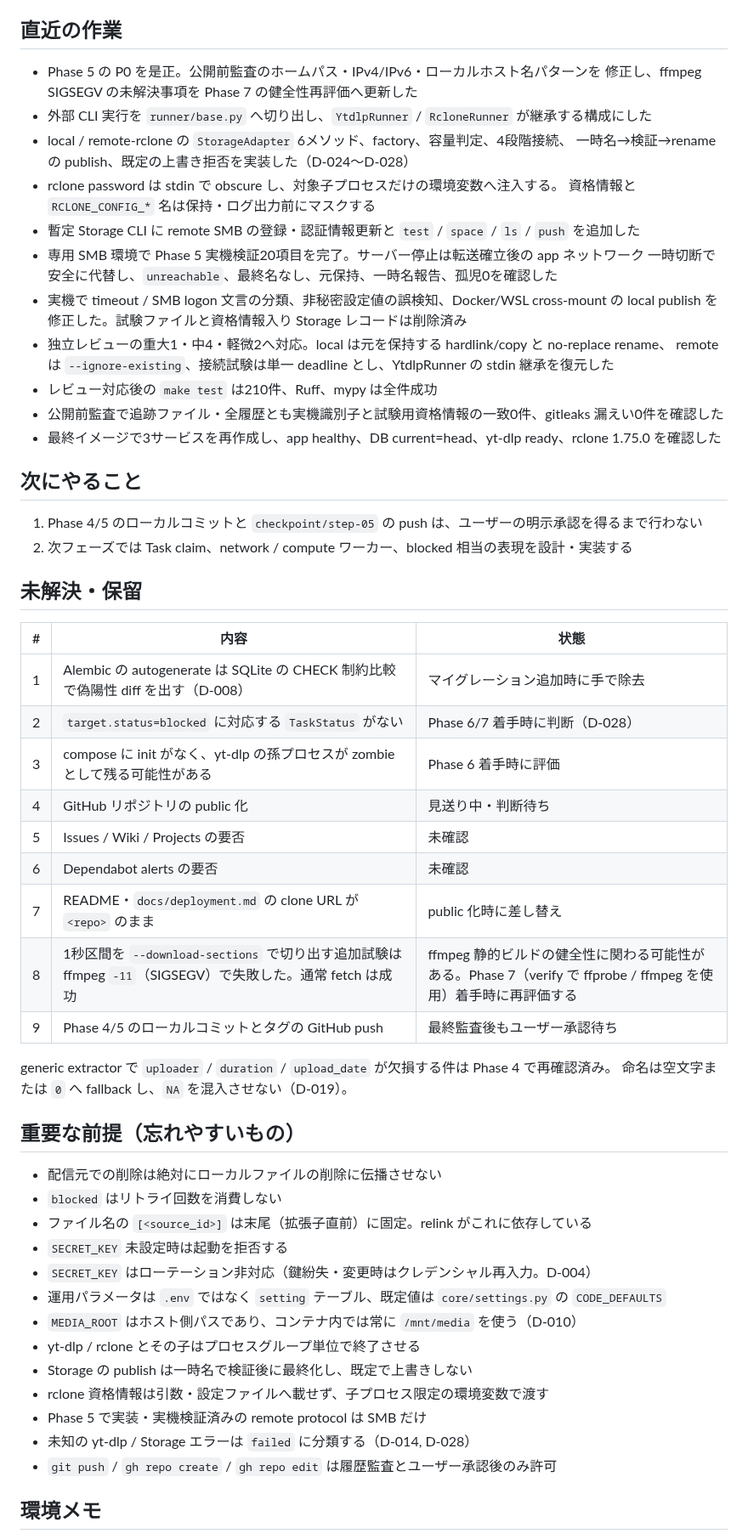
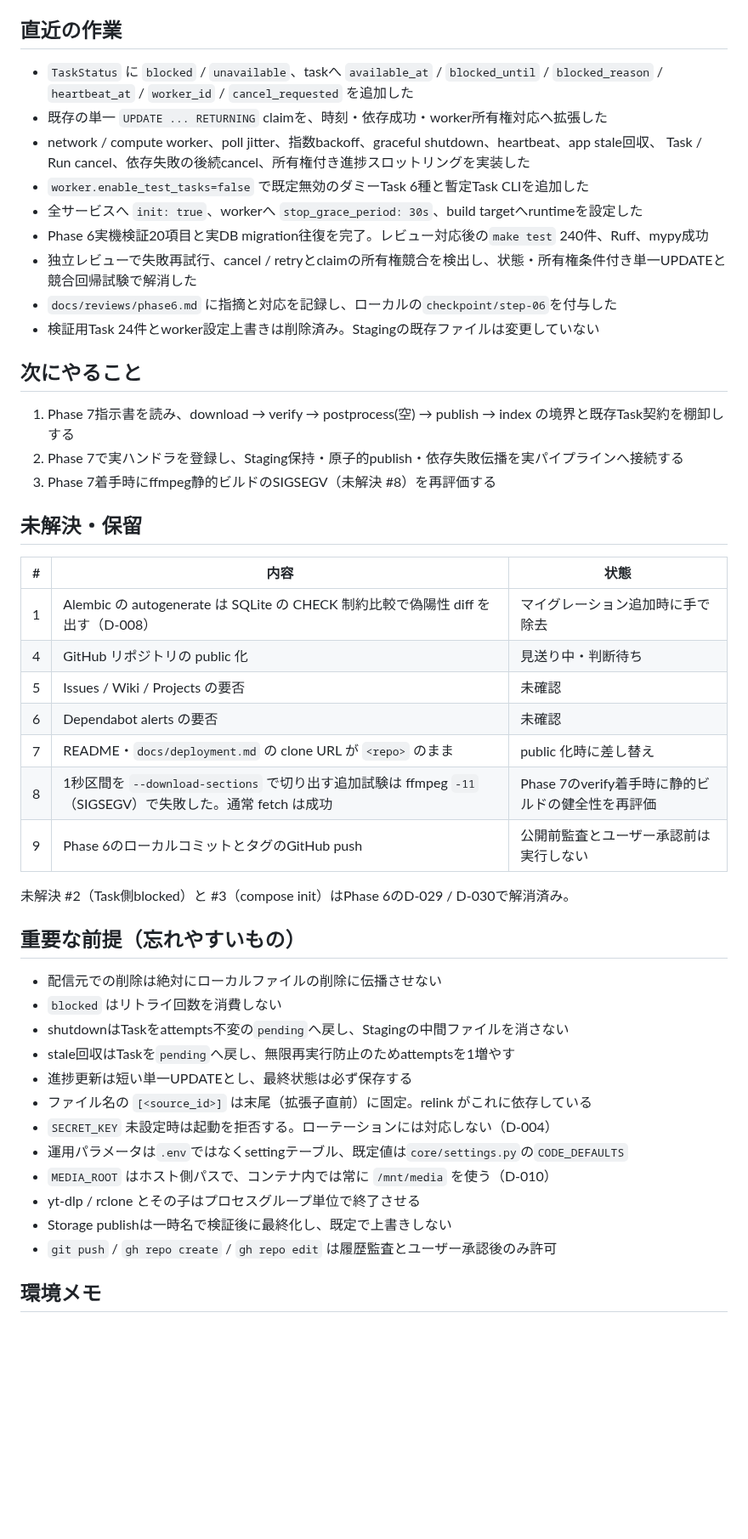
Before and after one commit to zawa356/sluicery, a Markdown page: AISTATE.md, the part around one of its changes. Shown at 85% size. Drawn GitHub-style; blank space fills up the shorter version.

Commit message:
docs: Phase 6完了状態を記録

```diff
--- a/AISTATE.md
+++ b/AISTATE.md
@@ -38,60 +38,51 @@ sluicery は yt-dlp を用いた自己ホスト型のプレイリスト同期サ
 
 ## 直近の作業
 
-- Phase 5 の P0 を是正。公開前監査のホームパス・IPv4/IPv6・ローカルホスト名パターンを
-  修正し、ffmpeg SIGSEGV の未解決事項を Phase 7 の健全性再評価へ更新した
-- 外部 CLI 実行を `runner/base.py` へ切り出し、`YtdlpRunner` / `RcloneRunner` が継承する構成にした
-- local / remote-rclone の `StorageAdapter` 6メソッド、factory、容量判定、4段階接続、
-  一時名→検証→rename の publish、既定の上書き拒否を実装した（D-024〜D-028）
-- rclone password は stdin で obscure し、対象子プロセスだけの環境変数へ注入する。
-  資格情報と `RCLONE_CONFIG_*` 名は保持・ログ出力前にマスクする
-- 暫定 Storage CLI に remote SMB の登録・認証情報更新と `test` / `space` / `ls` / `push` を追加した
-- 専用 SMB 環境で Phase 5 実機検証20項目を完了。サーバー停止は転送確立後の app ネットワーク
-  一時切断で安全に代替し、`unreachable`、最終名なし、元保持、一時名報告、孤児0を確認した
-- 実機で timeout / SMB logon 文言の分類、非秘密設定値の誤検知、Docker/WSL cross-mount の
-  local publish を修正した。試験ファイルと資格情報入り Storage レコードは削除済み
-- 独立レビューの重大1・中4・軽微2へ対応。local は元を保持する hardlink/copy と no-replace rename、
-  remote は `--ignore-existing`、接続試験は単一 deadline とし、YtdlpRunner の stdin 継承を復元した
-- レビュー対応後の `make test` は210件、Ruff、mypy は全件成功
-- 公開前監査で追跡ファイル・全履歴とも実機識別子と試験用資格情報の一致0件、gitleaks 漏えい0件を確認した
-- 最終イメージで3サービスを再作成し、app healthy、DB current=head、yt-dlp ready、rclone 1.75.0 を確認した
+- `TaskStatus` に `blocked` / `unavailable`、taskへ `available_at` / `blocked_until` /
+  `blocked_reason` / `heartbeat_at` / `worker_id` / `cancel_requested` を追加した
+- 既存の単一 `UPDATE ... RETURNING` claimを、時刻・依存成功・worker所有権対応へ拡張した
+- network / compute worker、poll jitter、指数backoff、graceful shutdown、heartbeat、app stale回収、
+  Task / Run cancel、依存失敗の後続cancel、所有権付き進捗スロットリングを実装した
+- `worker.enable_test_tasks=false` で既定無効のダミーTask 6種と暫定Task CLIを追加した
+- 全サービスへ `init: true`、workerへ `stop_grace_period: 30s`、build targetへruntimeを設定した
+- Phase 6実機検証20項目と実DB migration往復を完了。レビュー対応後の`make test` 240件、Ruff、mypy成功
+- 独立レビューで失敗再試行、cancel / retryとclaimの所有権競合を検出し、状態・所有権条件付き単一UPDATEと競合回帰試験で解消した
+- `docs/reviews/phase6.md` に指摘と対応を記録し、ローカルの`checkpoint/step-06`を付与した
+- 検証用Task 24件とworker設定上書きは削除済み。Stagingの既存ファイルは変更していない
 
 ## 次にやること
 
-1. Phase 4/5 のローカルコミットと `checkpoint/step-05` の push は、ユーザーの明示承認を得るまで行わない
-2. 次フェーズでは Task claim、network / compute ワーカー、blocked 相当の表現を設計・実装する
+1. Phase 7指示書を読み、download → verify → postprocess(空) → publish → index の境界と既存Task契約を棚卸しする
+2. Phase 7で実ハンドラを登録し、Staging保持・原子的publish・依存失敗伝播を実パイプラインへ接続する
+3. Phase 7着手時にffmpeg静的ビルドのSIGSEGV（未解決 #8）を再評価する
 
 ## 未解決・保留
 
 | # | 内容 | 状態 |
 |---|---|---|
 | 1 | Alembic の autogenerate は SQLite の CHECK 制約比較で偽陽性 diff を出す（D-008） | マイグレーション追加時に手で除去 |
-| 2 | `target.status=blocked` に対応する `TaskStatus` がない | Phase 6/7 着手時に判断（D-028） |
-| 3 | compose に init がなく、yt-dlp の孫プロセスが zombie として残る可能性がある | Phase 6 着手時に評価 |
 | 4 | GitHub リポジトリの public 化 | 見送り中・判断待ち |
 | 5 | Issues / Wiki / Projects の要否 | 未確認 |
 | 6 | Dependabot alerts の要否 | 未確認 |
 | 7 | README・`docs/deployment.md` の clone URL が `<repo>` のまま | public 化時に差し替え |
-| 8 | 1秒区間を `--download-sections` で切り出す追加試験は ffmpeg `-11`（SIGSEGV）で失敗した。通常 fetch は成功 | ffmpeg 静的ビルドの健全性に関わる可能性がある。Phase 7（verify で ffprobe / ffmpeg を使用）着手時に再評価する |
-| 9 | Phase 4/5 のローカルコミットとタグの GitHub push | 最終監査後もユーザー承認待ち |
+| 8 | 1秒区間を `--download-sections` で切り出す追加試験は ffmpeg `-11`（SIGSEGV）で失敗した。通常 fetch は成功 | Phase 7のverify着手時に静的ビルドの健全性を再評価 |
+| 9 | Phase 6のローカルコミットとタグのGitHub push | 公開前監査とユーザー承認前は実行しない |
 
-generic extractor で `uploader` / `duration` / `upload_date` が欠損する件は Phase 4 で再確認済み。
-命名は空文字または `0` へ fallback し、`NA` を混入させない（D-019）。
+未解決 #2（Task側blocked）と #3（compose init）はPhase 6のD-029 / D-030で解消済み。
 
 ## 重要な前提（忘れやすいもの）
 
 - 配信元での削除は絶対にローカルファイルの削除に伝播させない
 - `blocked` はリトライ回数を消費しない
+- shutdownはTaskをattempts不変の`pending`へ戻し、Stagingの中間ファイルを消さない
+- stale回収はTaskを`pending`へ戻し、無限再実行防止のためattemptsを1増やす
+- 進捗更新は短い単一UPDATEとし、最終状態は必ず保存する
 - ファイル名の `[<source_id>]` は末尾（拡張子直前）に固定。relink がこれに依存している
-- `SECRET_KEY` 未設定時は起動を拒否する
-- `SECRET_KEY` はローテーション非対応（鍵紛失・変更時はクレデンシャル再入力。D-004）
-- 運用パラメータは `.env` ではなく `setting` テーブル、既定値は `core/settings.py` の `CODE_DEFAULTS`
-- `MEDIA_ROOT` はホスト側パスであり、コンテナ内では常に `/mnt/media` を使う（D-010）
+- `SECRET_KEY` 未設定時は起動を拒否する。ローテーションには対応しない（D-004）
+- 運用パラメータは`.env`ではなくsettingテーブル、既定値は`core/settings.py`の`CODE_DEFAULTS`
+- `MEDIA_ROOT` はホスト側パスで、コンテナ内では常に `/mnt/media` を使う（D-010）
 - yt-dlp / rclone とその子はプロセスグループ単位で終了させる
-- Storage の publish は一時名で検証後に最終化し、既定で上書きしない
-- rclone 資格情報は引数・設定ファイルへ載せず、子プロセス限定の環境変数で渡す
-- Phase 5 で実装・実機検証済みの remote protocol は SMB だけ
-- 未知の yt-dlp / Storage エラーは `failed` に分類する（D-014, D-028）
+- Storage publishは一時名で検証後に最終化し、既定で上書きしない
 - `git push` / `gh repo create` / `gh repo edit` は履歴監査とユーザー承認後のみ許可
 
 ## 環境メモ
```
Also changed, not shown: other parts of AISTATE.md (+14 -17 lines).
